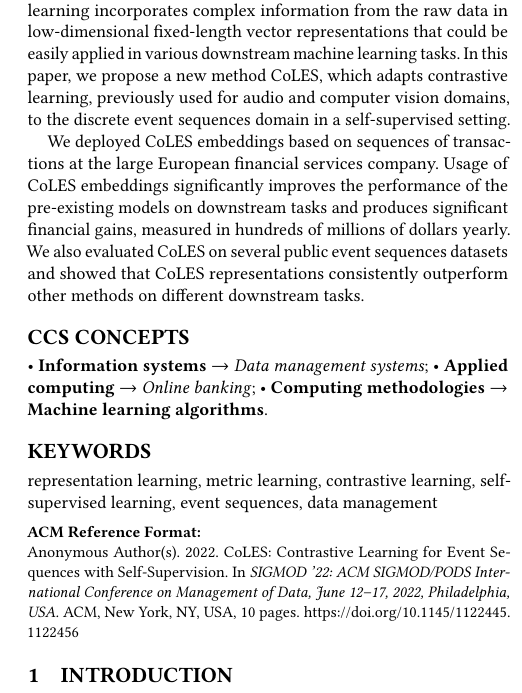
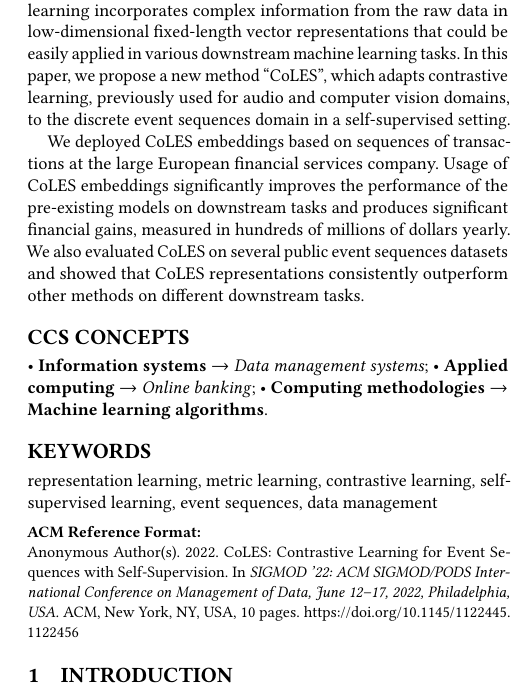
Before and after one commit to dllllb/coles-paper-txt, a LaTeX paper (sigmod2022.tex): part of one column of page 1 of 10, cut so that both start at the same text. Compiled offline with pdfLaTeX.

Commit message:
Update on Overleaf.

```diff
--- a/sigmod2022.tex
+++ b/sigmod2022.tex
@@ -97,9 +97,11 @@
     \country{New York, USA}}
 
 \begin{abstract}
-We address the problem of self-supervised learning on discrete event sequences generated by real-world users. Self-supervised learning incorporates complex information from the raw data in low-dimensional fixed-length vector representations that could be easily applied in various downstream machine learning tasks. In this paper, we propose a new method CoLES, which adapts contrastive learning, previously used for audio and computer vision domains, to the discrete event sequences domain in a self-supervised setting.
+We address the problem of self-supervised learning on discrete event sequences generated by real-world users. Self-supervised learning incorporates complex information from the raw data in low-dimensional fixed-length vector representations that could be easily applied in various downstream machine learning tasks. In this paper, we propose a new method ``CoLES'', which adapts contrastive learning, previously used for audio and computer vision domains, to the discrete event sequences domain in a self-supervised setting.
 
 We deployed CoLES embeddings based on sequences of transactions at the large European financial services company. Usage of CoLES embeddings significantly improves the performance of the pre-existing models on downstream tasks and produces significant financial gains, measured in hundreds of millions of dollars yearly.
+% ivannz: i don't like such `'selleing points" as this one, not very sciencey.
+%
 We also evaluated CoLES on several public event sequences datasets and showed that CoLES representations consistently outperform other methods on different downstream tasks.
 \end{abstract}
 
```
